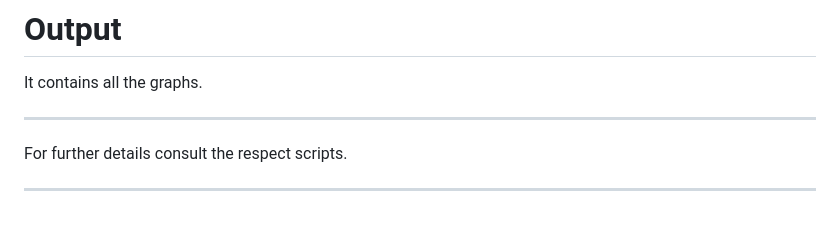
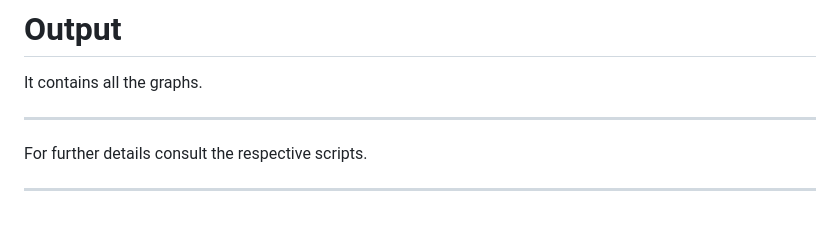
Before and after one commit to azadecon/cinema-sentiment-lab, a Markdown page: README.md, the part around the change. Drawn GitHub-style.

```diff
--- a/README.md
+++ b/README.md
@@ -78,7 +78,7 @@ This pipeline depends on follwing api/credentials. Please enusre their availabil
 It contains all the graphs.
 
 ---
-For further details consult the respect scripts.
+For further details consult the respective scripts.
 
 
 
```
